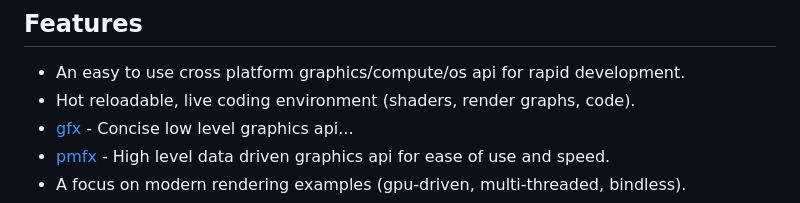
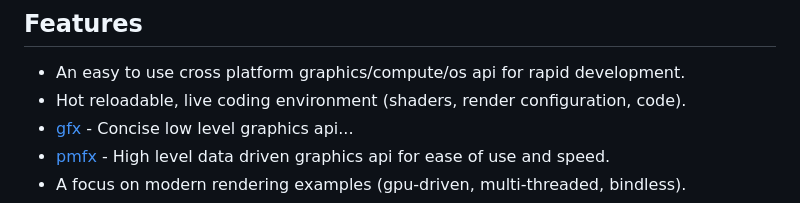
Before and after one commit to polymonster/hotline, a Markdown page: readme.md, the part around the change. Rendered like a GitHub page.

```diff
--- a/readme.md
+++ b/readme.md
@@ -15,7 +15,7 @@ There is a demo [video](https://www.youtube.com/watch?v=jkD78gXfIe0&) showcasing
 ## Features
 
 - An easy to use cross platform graphics/compute/os api for rapid development.
-- Hot reloadable, live coding environment (shaders, render graphs, code).
+- Hot reloadable, live coding environment (shaders, render configuration, code).
 - [gfx](#gfx) - Concise low level graphics api...
 - [pmfx](#pmfx) - High level data driven graphics api for ease of use and speed.
 - A focus on modern rendering examples (gpu-driven, multi-threaded, bindless).
```
